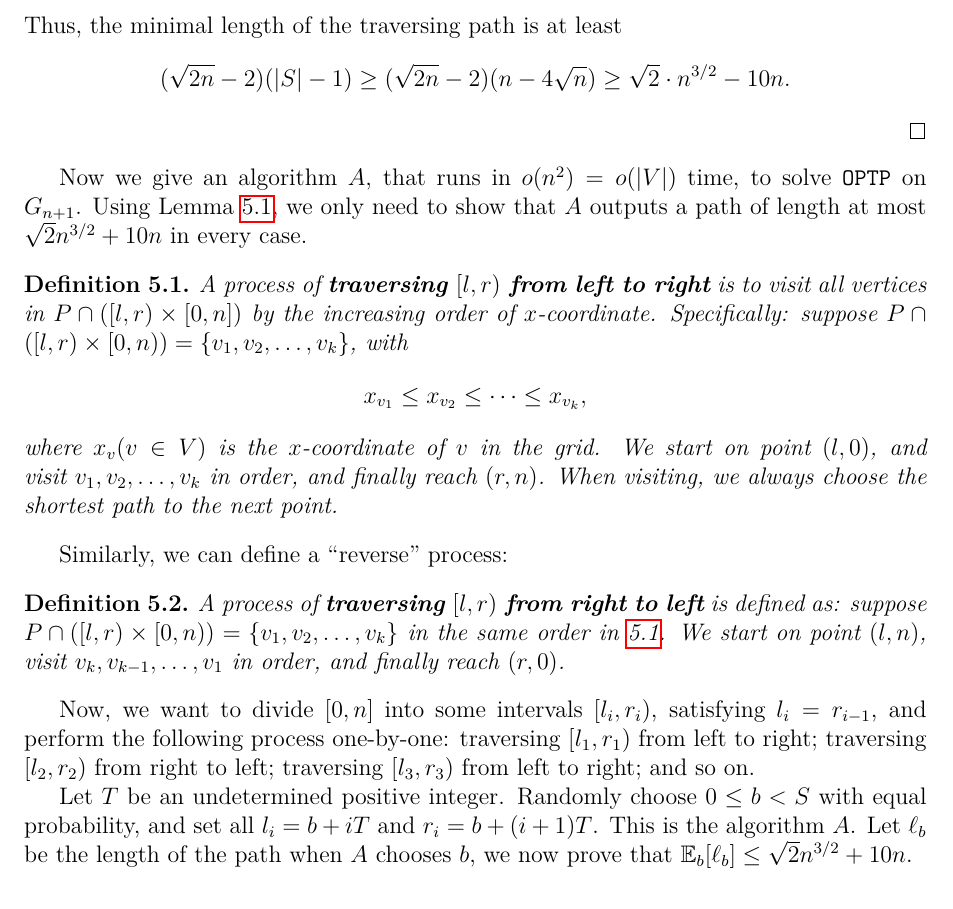
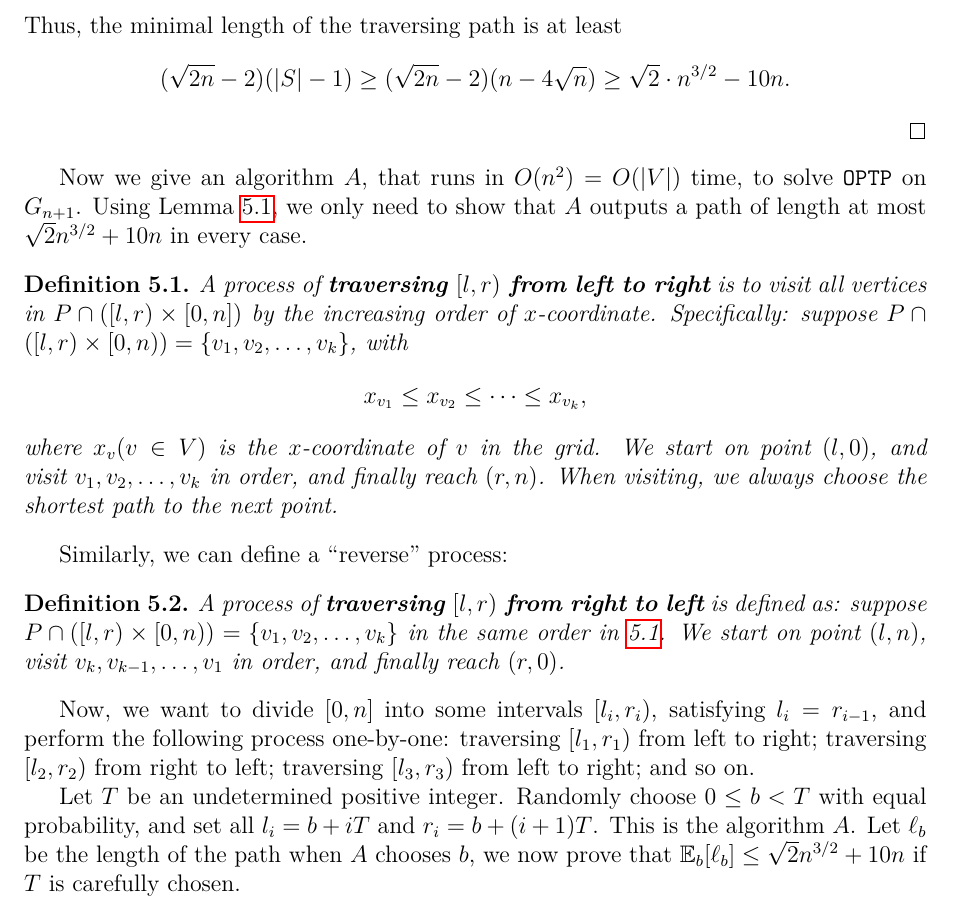
Before and after one commit to PeppaKing8/algdesign-project, a LaTeX paper (report/report.tex): part of page 24 of 26, cut so that both start at the same text. Compiled offline with pdfLaTeX.

Commit message:
Update report.tex

```diff
--- a/report/report.tex
+++ b/report/report.tex
@@ -957,7 +957,7 @@ Thus, the minimal length of the traversing path is at least
 $$(\sqrt{2n}-2)(|S|-1)\ge (\sqrt{2n}-2)(n-4\sqrt{n})\ge \sqrt{2}\cdot n^{3/2}-10n.$$
 \end{proof}
 
-Now we give an algorithm $A$, that runs in $o(n^2)=o(|V|)$ time, to solve \texttt{OPTP} on $G_{n+1}$. Using Lemma \ref{hahaha1}, we only need to show that $A$ outputs a path of length at most $\sqrt{2}n^{3/2}+10n$ in every case.
+Now we give an algorithm $A$, that runs in $O(n^2)=O(|V|)$ time, to solve \texttt{OPTP} on $G_{n+1}$. Using Lemma \ref{hahaha1}, we only need to show that $A$ outputs a path of length at most $\sqrt{2}n^{3/2}+10n$ in every case.
 
 \begin{definition}
     \label{def5.1}
@@ -973,7 +973,9 @@ A process of \textbf{traversing $[l,r)$ from right to left} is defined as: suppo
 
 Now, we want to divide $[0,n]$ into some intervals $[l_i,r_i)$, satisfying $l_i=r_{i-1}$, and perform the following process one-by-one: traversing $[l_1,r_1)$ from left to right; traversing $[l_2,r_2)$ from right to left; traversing $[l_3,r_3)$ from left to right; and so on.
 
-Let $T$ be an undetermined positive integer. \text{Randomly} choose $0\le b<S$ with equal probability, and set all $l_i=b+iT$ and $r_i=b+(i+1)T$. This is the algorithm $A$. Let $\ell_b$ be the length of the path when $A$ chooses $b$, we now prove that $\mathbb{E}_b[\ell_b]\le \sqrt{2}n^{3/2}+10n$.
+Let $T$ be an undetermined positive integer. \text{Randomly} choose $0\le b<T$ with equal probability, and set all $l_i=b+iT$ and $r_i=b+(i+1)T$. This is the algorithm $A$. Let $\ell_b$ be the length of the path when $A$ chooses $b$, we now prove that $\mathbb{E}_b[\ell_b]\le \sqrt{2}n^{3/2}+10n$ if $T$ is carefully chosen.
+
+
 
 \bibliographystyle{plain} % or any other style you prefer
 \bibliography{citation}
```
